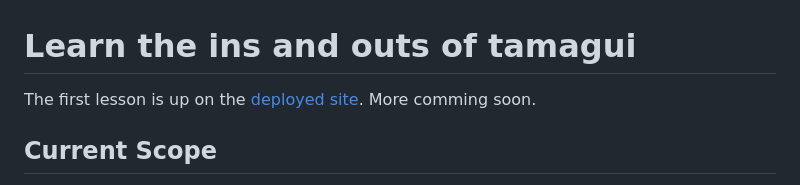
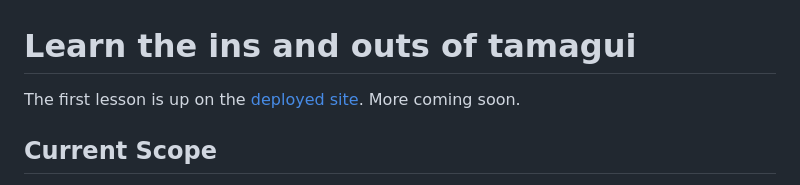
Before and after one commit to johnsimeroth/learn-tamagui, a Markdown page: README.md, the part around the change. Drawn GitHub-style.

```diff
--- a/README.md
+++ b/README.md
@@ -1,5 +1,5 @@
 # Learn the ins and outs of tamagui
-The first lesson is up on the [deployed site](https://learn-tamagui.vercel.app/). More comming soon.
+The first lesson is up on the [deployed site](https://learn-tamagui.vercel.app/). More coming soon.
 
 ## Current Scope
 - This project currently contains a page with some of the main tamagui UI components in both light and dark modes, with selectable tint.
```
